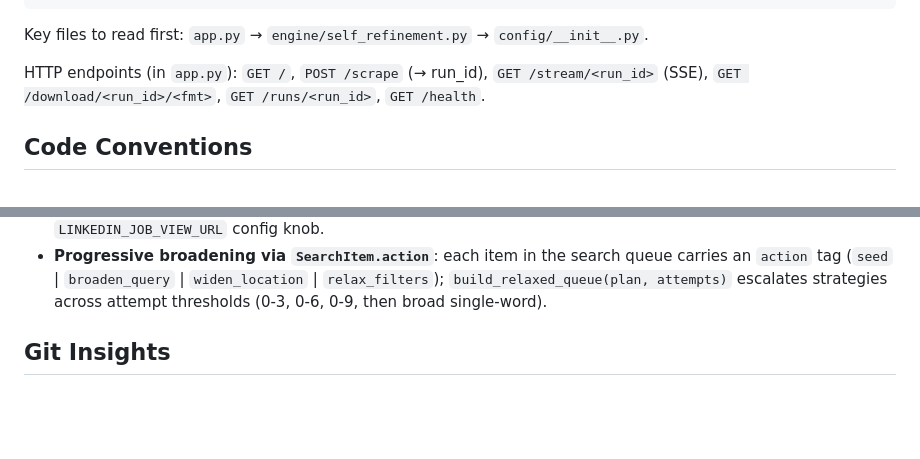
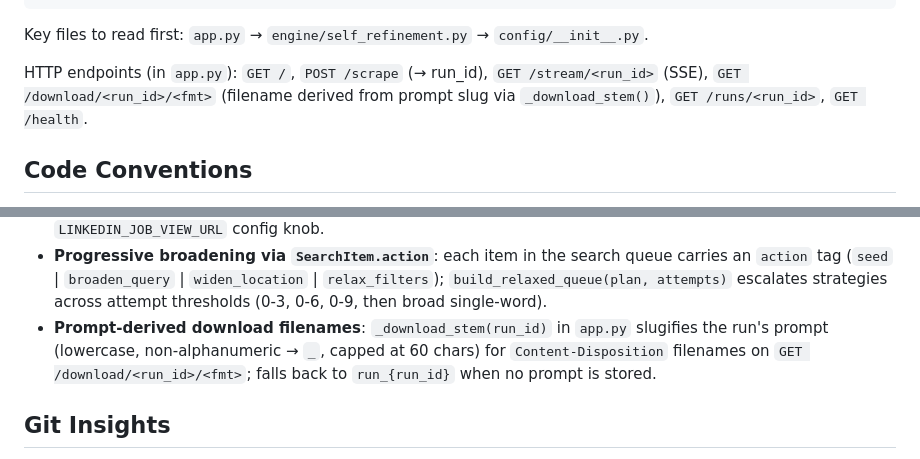
Before and after one commit to k121mayur/linkedin-scraping, a Markdown page: CLAUDE.md, 2 parts joined by grey strips. Drawn GitHub-style; blank space fills up the shorter version.

Commit message:
chore: update CLAUDE.md [auto-memory]

```diff
--- a/CLAUDE.md
+++ b/CLAUDE.md
@@ -85,7 +85,7 @@ _archive/               superseded standalone scripts — reference only, NOT li
 Key files to read first: `app.py` → `engine/self_refinement.py` → `config/__init__.py`.
 
 HTTP endpoints (in `app.py`): `GET /`, `POST /scrape` (→ run_id), `GET /stream/<run_id>` (SSE),
-`GET /download/<run_id>/<fmt>`, `GET /runs/<run_id>`, `GET /health`.
+`GET /download/<run_id>/<fmt>` (filename derived from prompt slug via `_download_stem()`), `GET /runs/<run_id>`, `GET /health`.
 
 <!-- END AUTO-MANAGED -->
 
@@ -118,6 +118,7 @@ HTTP endpoints (in `app.py`): `GET /`, `POST /scrape` (→ run_id), `GET /stream
 - **Paginated card extraction**: `search()` loops up to `MAX_SEARCH_PAGES`, calling `_wait_for_cards()` → `_scroll_to_load()` → `_extract_cards()` (DOM evaluation keyed on `/jobs/view/<id>` anchors). Stops early when no new cards appear.
 - **Canonical job links**: `canonical_view_url(job_id)` is the single source of truth for clickable job URLs, using the `LINKEDIN_JOB_VIEW_URL` config knob.
 - **Progressive broadening via `SearchItem.action`**: each item in the search queue carries an `action` tag (`seed` | `broaden_query` | `widen_location` | `relax_filters`); `build_relaxed_queue(plan, attempts)` escalates strategies across attempt thresholds (0-3, 0-6, 0-9, then broad single-word).
+- **Prompt-derived download filenames**: `_download_stem(run_id)` in `app.py` slugifies the run's prompt (lowercase, non-alphanumeric → `_`, capped at 60 chars) for `Content-Disposition` filenames on `GET /download/<run_id>/<fmt>`; falls back to `run_{run_id}` when no prompt is stored.
 
 <!-- END AUTO-MANAGED -->
 
```
